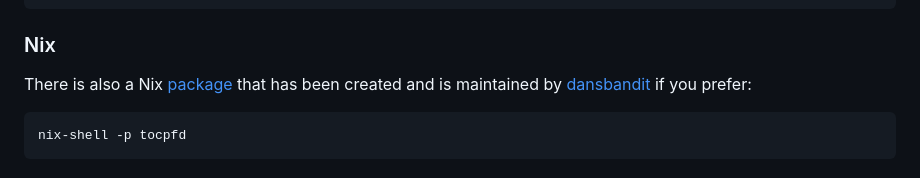
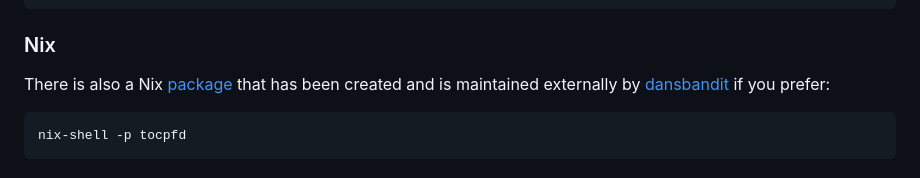
Before and after one commit to kszenes/tocPDF, a Markdown page: README.md, the part around the change. Rendered like a GitHub page.

````diff
--- a/README.md
+++ b/README.md
@@ -19,7 +19,7 @@ pip install tocPDF
 ```
 ### Nix
 
-There is also a Nix [package](https://search.nixos.org/packages?channel=24.11&from=0&size=50&sort=relevance&type=packages&query=tocPDF) that has been created and is maintained by [dansbandit](https://github.com/dansbandit) if you prefer:
+There is also a Nix [package](https://search.nixos.org/packages?channel=24.11&from=0&size=50&sort=relevance&type=packages&query=tocPDF) that has been created and is maintained externally by [dansbandit](https://github.com/dansbandit) if you prefer:
 
 ```sh
 nix-shell -p tocpfd
````
